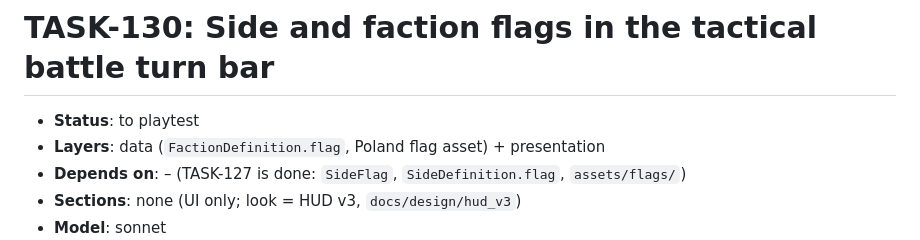
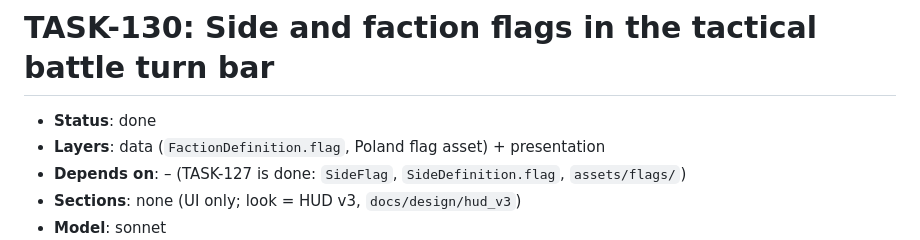
Before and after one commit to dawidczarczynski/eastern-flank, a Markdown page: docs/tasks/TASK-130-battle-turn-bar-flags.md, the part around the change. Rendered like a GitHub page.

Commit message:
TASK-130: done
Co-Authored-By: Claude Sonnet 5.5 <noreply@anthropic.com>

```diff
--- a/docs/tasks/TASK-130-battle-turn-bar-flags.md
+++ b/docs/tasks/TASK-130-battle-turn-bar-flags.md
@@ -1,6 +1,6 @@
 # TASK-130: Side and faction flags in the tactical battle turn bar
 
-- **Status**: to playtest
+- **Status**: done
 - **Layers**: data (`FactionDefinition.flag`, Poland flag asset) + presentation
 - **Depends on**: – (TASK-127 is done: `SideFlag`, `SideDefinition.flag`, `assets/flags/`)
 - **Sections**: none (UI only; look = HUD v3, `docs/design/hud_v3`)
```
Also changed, not shown: docs/tasks/BACKLOG.md (+1 -1 lines).
